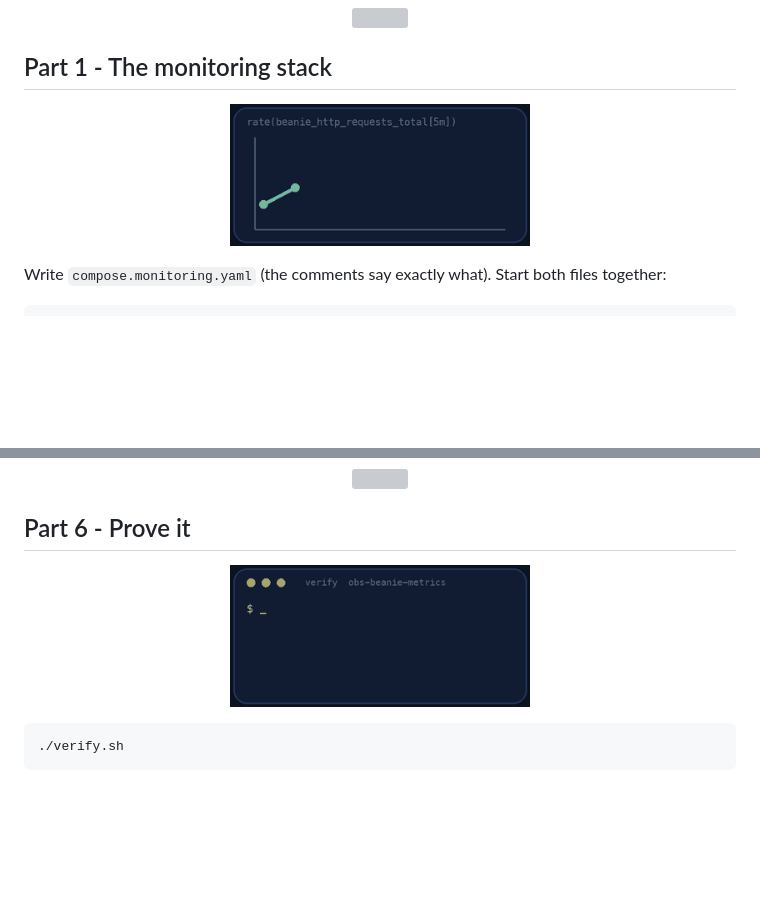
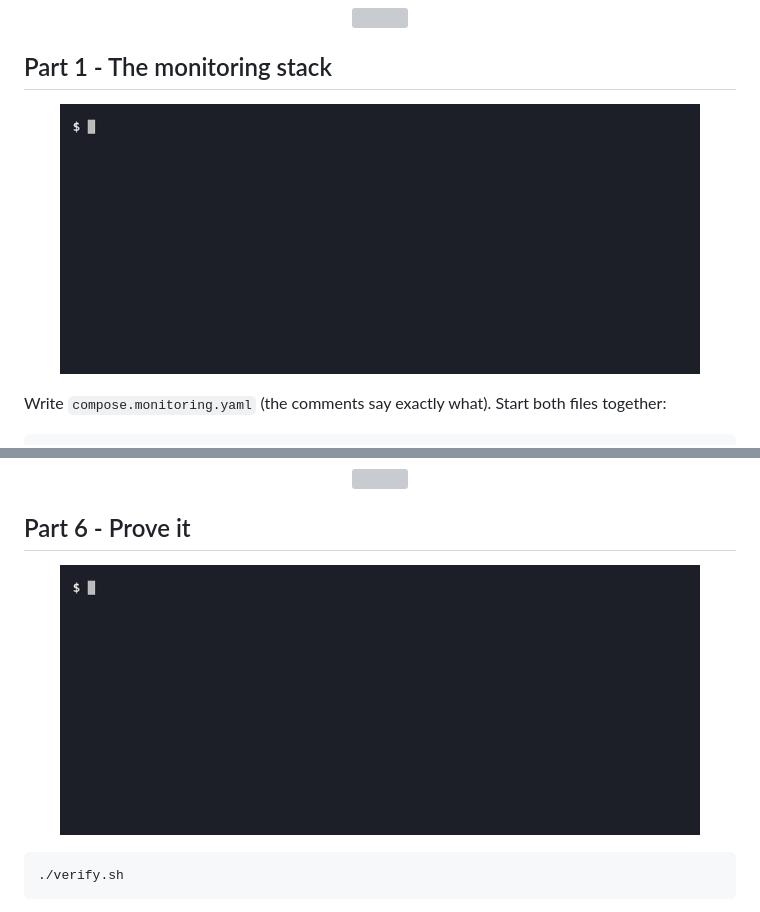
Before and after one commit to professordiogodev/devops-lab-obs-beanie-metrics, a Markdown page: README.md, 2 parts joined by grey strips. Drawn GitHub-style; pictures changed too: assets/gifs/recon.gif, assets/gifs/verify.gif; blank space fills up the shorter version; grey boxes are pictures that could not be loaded.

Commit message:
Lab: obs-beanie-metrics

````diff
--- a/README.md
+++ b/README.md
@@ -69,7 +69,7 @@ curl -s localhost:8000/metrics | grep -E '^beanie_http_requests_total' | head -5
 
 ## Part 1 - The monitoring stack
 
-<p align="center"><img src="assets/gifs/recon.gif" width="300" alt="A growing rate graph, as you build with PromQL in the Prometheus UI"></p>
+<p align="center"><img src="assets/gifs/recon.gif" width="640" alt="Terminal recording: starting Beanie, reading the menu and the first request counters from the gateway metrics endpoint"></p>
 
 Write `compose.monitoring.yaml` (the comments say exactly what). Start both files together:
 
@@ -141,7 +141,7 @@ Watch the 5xx panel and the second alert. Set the error rate back to 0.
 
 ## Part 6 - Prove it
 
-<p align="center"><img src="assets/gifs/verify.gif" width="300" alt="A terminal running verify.sh and printing PASS lines"></p>
+<p align="center"><img src="assets/gifs/verify.gif" width="640" alt="Terminal recording: verify.sh ending with ALL CHECKS PASSED 16 of 16"></p>
 
 ```bash
 ./verify.sh
````
Also changed, not shown: other parts of README.md (+1 -1 lines), assets/custom/recon.gif (added), assets/custom/teardown.gif (added), assets/custom/verify.gif (added), assets/gifs/teardown.gif.
